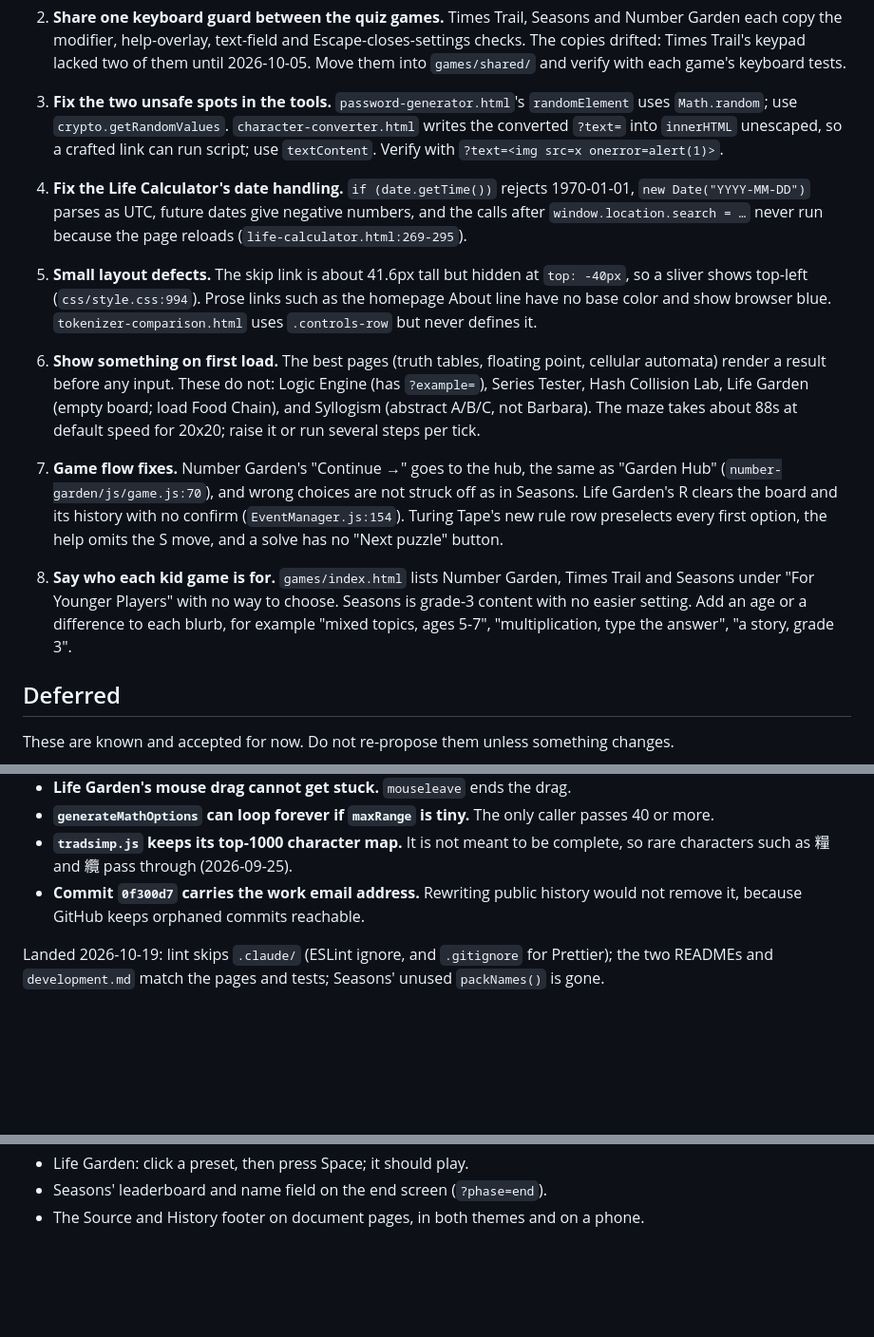
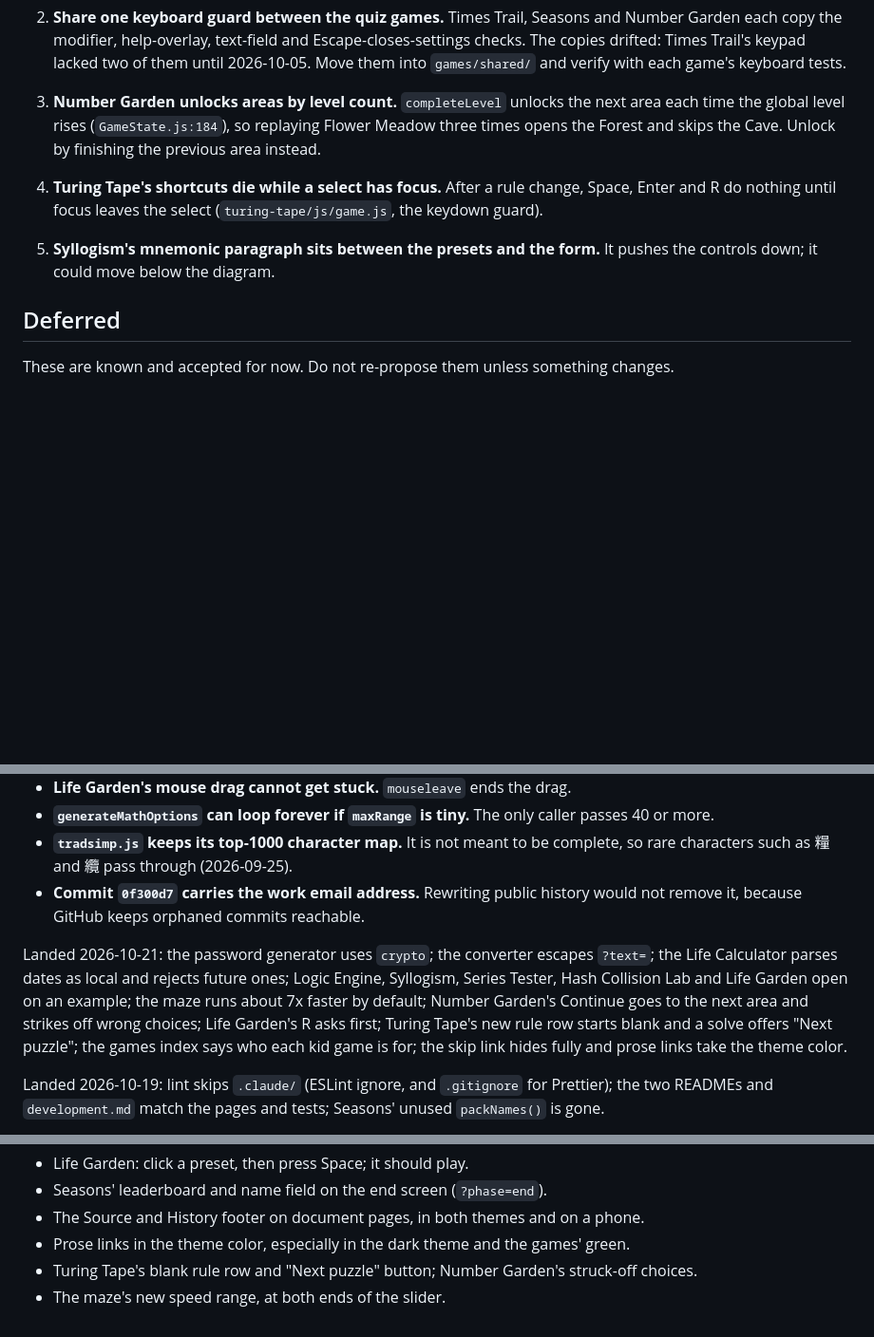
Before and after one commit to qyearsley/qyearsley.github.io, a Markdown page: docs/improvements.md, 3 parts joined by grey strips. Shown at 95% size. Rendered like a GitHub page; blank space fills up the shorter version.

Commit message:
Backlog: record the 2026-10-21 page pass and its three leftovers

```diff
--- a/docs/improvements.md
+++ b/docs/improvements.md
@@ -28,41 +28,17 @@ last long version of this file is `git show 3ceed17:docs/improvements.md`.
    lacked two of them until 2026-10-05. Move them into `games/shared/` and
    verify with each game's keyboard tests.
 
-3. **Fix the two unsafe spots in the tools.** `password-generator.html`'s
-   `randomElement` uses `Math.random`; use `crypto.getRandomValues`.
-   `character-converter.html` writes the converted `?text=` into `innerHTML`
-   unescaped, so a crafted link can run script; use `textContent`. Verify with
-   `?text=<img src=x onerror=alert(1)>`.
+3. **Number Garden unlocks areas by level count.** `completeLevel` unlocks the
+   next area each time the global level rises (`GameState.js:184`), so
+   replaying Flower Meadow three times opens the Forest and skips the Cave.
+   Unlock by finishing the previous area instead.
 
-4. **Fix the Life Calculator's date handling.** `if (date.getTime())` rejects
-   1970-01-01, `new Date("YYYY-MM-DD")` parses as UTC, future dates give
-   negative numbers, and the calls after `window.location.search = …` never
-   run because the page reloads (`life-calculator.html:269-295`).
+4. **Turing Tape's shortcuts die while a select has focus.** After a rule
+   change, Space, Enter and R do nothing until focus leaves the select
+   (`turing-tape/js/game.js`, the keydown guard).
 
-5. **Small layout defects.** The skip link is about 41.6px tall but hidden at
-   `top: -40px`, so a sliver shows top-left (`css/style.css:994`). Prose links
-   such as the homepage About line have no base color and show browser blue.
-   `tokenizer-comparison.html` uses `.controls-row` but never defines it.
-
-6. **Show something on first load.** The best pages (truth tables, floating
-   point, cellular automata) render a result before any input. These do not:
-   Logic Engine (has `?example=`), Series Tester, Hash Collision Lab, Life
-   Garden (empty board; load Food Chain), and Syllogism (abstract A/B/C, not
-   Barbara). The maze takes about 88s at default speed for 20x20; raise it or
-   run several steps per tick.
-
-7. **Game flow fixes.** Number Garden's "Continue →" goes to the hub, the same
-   as "Garden Hub" (`number-garden/js/game.js:70`), and wrong choices are not
-   struck off as in Seasons. Life Garden's R clears the board and its history
-   with no confirm (`EventManager.js:154`). Turing Tape's new rule row
-   preselects every first option, the help omits the S move, and a solve has
-   no "Next puzzle" button.
-
-8. **Say who each kid game is for.** `games/index.html` lists Number Garden,
-   Times Trail and Seasons under "For Younger Players" with no way to choose.
-   Seasons is grade-3 content with no easier setting. Add an age or a
-   difference to each blurb, for example "mixed topics, ages 5-7",
-   "multiplication, type the answer", "a story, grade 3".
+5. **Syllogism's mnemonic paragraph sits between the presets and the form.**
+   It pushes the controls down; it could move below the diagram.
 
 ## Deferred
 
@@ -115,6 +91,15 @@ Decided with no change, so these are not re-proposed:
 - **Commit `0f300d7` carries the work email address.** Rewriting public history
   would not remove it, because GitHub keeps orphaned commits reachable.
 
+Landed 2026-10-21: the password generator uses `crypto`; the converter
+escapes `?text=`; the Life Calculator parses dates as local and rejects future
+ones; Logic Engine, Syllogism, Series Tester, Hash Collision Lab and Life
+Garden open on an example; the maze runs about 7x faster by default; Number
+Garden's Continue goes to the next area and strikes off wrong choices; Life
+Garden's R asks first; Turing Tape's new rule row starts blank and a solve
+offers "Next puzzle"; the games index says who each kid game is for; the skip
+link hides fully and prose links take the theme color.
+
 Landed 2026-10-19: lint skips `.claude/` (ESLint ignore, and `.gitignore` for
 Prettier); the two READMEs and `development.md` match the pages and tests;
 Seasons' unused `packNames()` is gone.
@@ -144,3 +129,8 @@ a person to look, on an iPad where it matters:
 - Life Garden: click a preset, then press Space; it should play.
 - Seasons' leaderboard and name field on the end screen (`?phase=end`).
 - The Source and History footer on document pages, in both themes and on a phone.
+- Prose links in the theme color, especially in the dark theme and the games'
+  green.
+- Turing Tape's blank rule row and "Next puzzle" button; Number Garden's
+  struck-off choices.
+- The maze's new speed range, at both ends of the slider.
```
